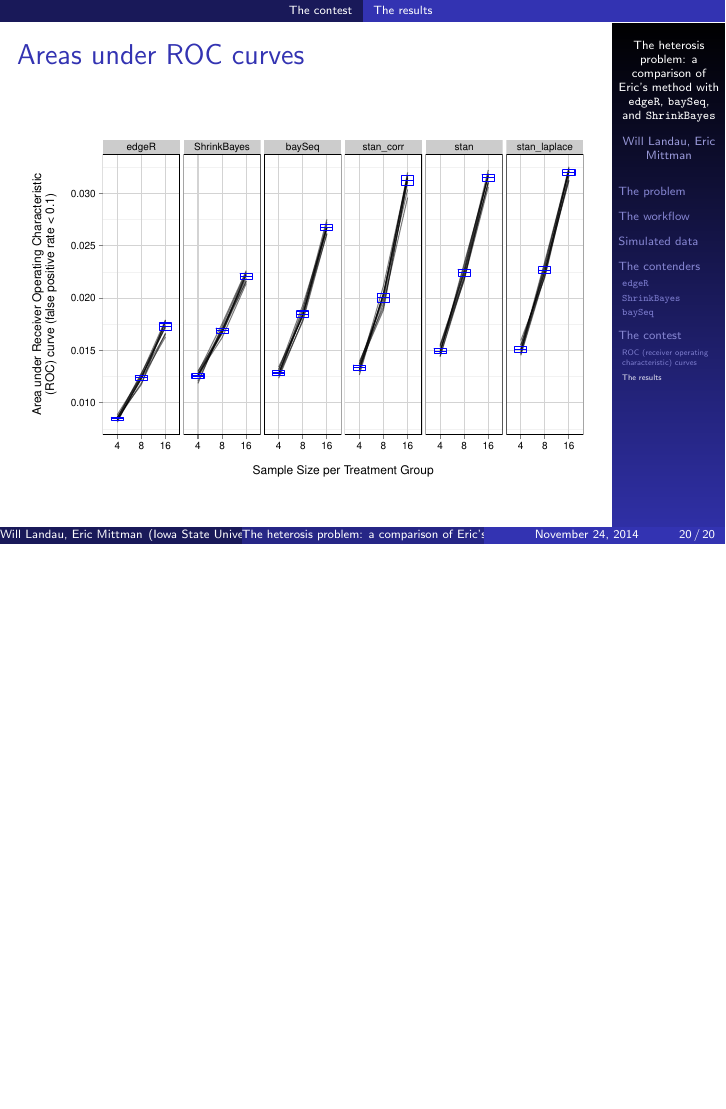
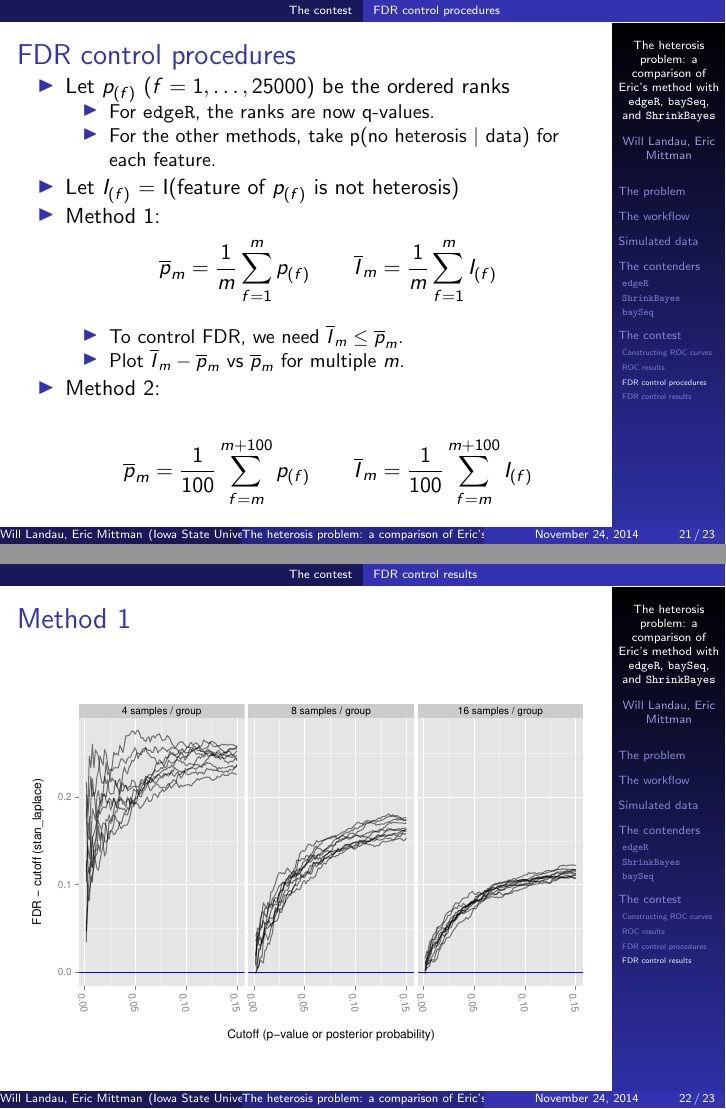
Before and after one commit to wlandau/rna-seq-stan, LaTeX slides (slides/slides.tex): page 20 of 20 before the commit and pages 21 and 22 of 23 after it, the two joined at a grey line, the shorter picture padded with empty space. Compiled offline with pdfLaTeX.

Commit message:
added figures to slides

```diff
--- a/slides/slides.tex
+++ b/slides/slides.tex
@@ -285,7 +285,7 @@ P(M_2 \mid \text{data}) \ + \\ P(M_5 \mid \text{data}) & \text{otherwise}
 
 \section{The contest}
 
-\subsection{ROC (receiver operating characteristic) curves}
+\subsection{Constructing ROC curves}
 
 \begin{frame}
 \frametitle{Calculating false positive rate (FPR) and true positive rate (TPR)}
@@ -360,3 +361,42 @@ FPR = \frac{1}{N_{false}} \qquad TPR = \frac{2}{N_{true}}
 \end{center}
 \end{frame}
 
+
+\subsection{FDR control procedures}
+
+\begin{frame}
+\frametitle{FDR control procedures}
+
+\begin{itemize}
+\item Let $p_{(f)}$ ($f = 1, \ldots, 25000)$ be the ordered ranks
+\begin{itemize}
+\item For {\tt edgeR}, the ranks are now q-values.
+\item For the other methods, take p(no heterosis $|$ data) for each feature.
+\end{itemize}
+\pause \item Let $I_{(f)}$ = I(feature of $p_{(f)}$ is not heterosis)
+\item Method 1:
+\begin{align*}
+\ov{p}_m = \frac{1}{m} \sum_{f = 1}^m p_{(f)} \qquad \ov{I}_m = \frac{1}{m}\sum_{f = 1}^m I_{(f)}
+\end{align*}
+\begin{itemize}
+\pause \item To control FDR, we need $\ov{I}_m \le \ov{p}_m$.
+\item Plot $\ov{I}_m - \ov{p}_m$ vs $\ov{p}_m$ for multiple $m$.
+\end{itemize}
+
+\pause \item Method 2:
+
+\begin{align*}
+\ov{p}_m = \frac{1}{100} \sum_{f = m}^{m + 100} p_{(f)} \qquad \ov{I}_m = \frac{1}{100}\sum_{f = m}^{m + 100} I_{(f)}
+\end{align*}
+\end{itemize}
+\end{frame}
+
+\subsection{FDR control results}
+
+
+\begin{frame}
+\frametitle{Method 1}
+\begin{center}
+\includegraphics[scale=0.5]{fdr-method1stan}
+\end{center}
+\end{frame}
```
Also changed, not shown: slides/fdr-method1stan.pdf (added), slides/fdr-method2stan.pdf (added), slides/slides.pdf, slides/slides.tex (12 more changed lines).
